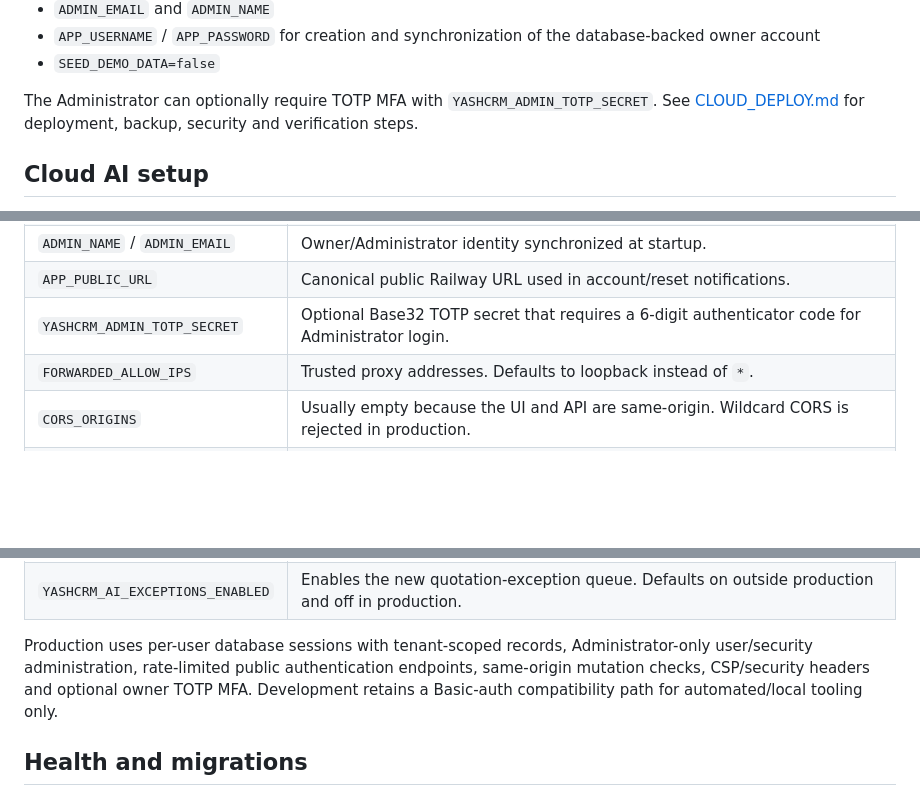
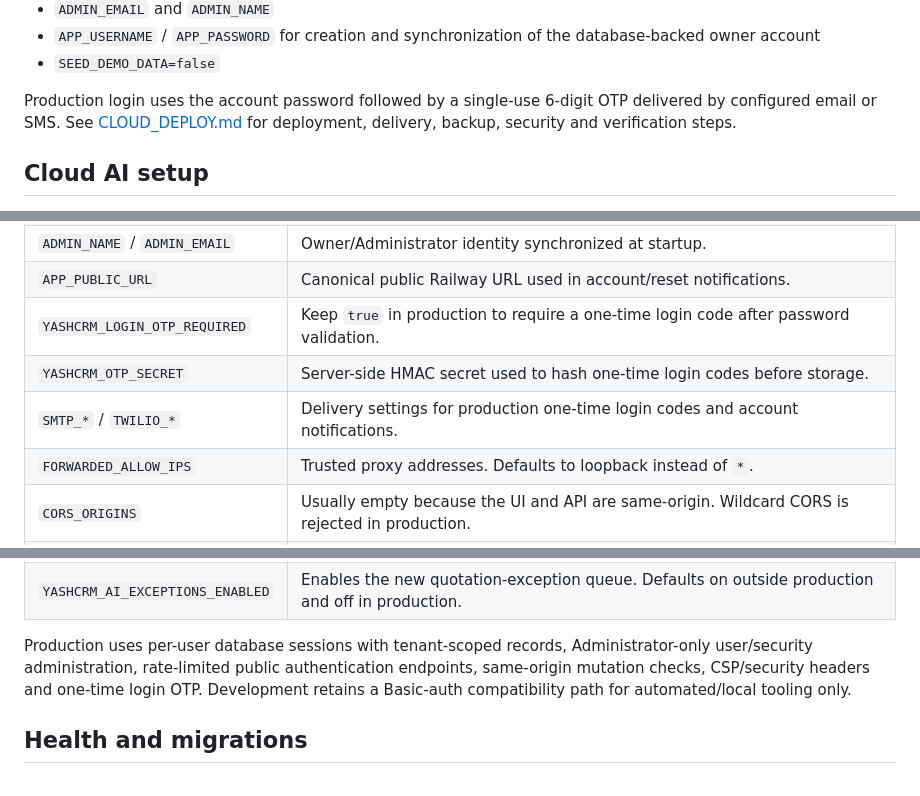
Before and after one commit to AN4NDHUX/yash-crm, a Markdown page: README.md, 3 parts joined by grey strips. Drawn GitHub-style; blank space fills up the shorter version.

Commit message:
Document production one-time OTP authentication

```diff
--- a/README.md
+++ b/README.md
@@ -60,7 +60,7 @@ Required production settings include:
 - `APP_USERNAME` / `APP_PASSWORD` for creation and synchronization of the database-backed owner account
 - `SEED_DEMO_DATA=false`
 
-The Administrator can optionally require TOTP MFA with `YASHCRM_ADMIN_TOTP_SECRET`. See [CLOUD_DEPLOY.md](CLOUD_DEPLOY.md) for deployment, backup, security and verification steps.
+Production login uses the account password followed by a single-use 6-digit OTP delivered by configured email or SMS. See [CLOUD_DEPLOY.md](CLOUD_DEPLOY.md) for deployment, delivery, backup, security and verification steps.
 
 ## Cloud AI setup
 
@@ -101,7 +101,9 @@ Copy `.env.example` only as a reference; the application does not automatically
 | `APP_PASSWORD` | Administrator bootstrap/synchronization secret, at least 12 characters; never commit it. Production HTTP Basic access is disabled. |
 | `ADMIN_NAME` / `ADMIN_EMAIL` | Owner/Administrator identity synchronized at startup. |
 | `APP_PUBLIC_URL` | Canonical public Railway URL used in account/reset notifications. |
-| `YASHCRM_ADMIN_TOTP_SECRET` | Optional Base32 TOTP secret that requires a 6-digit authenticator code for Administrator login. |
+| `YASHCRM_LOGIN_OTP_REQUIRED` | Keep `true` in production to require a one-time login code after password validation. |
+| `YASHCRM_OTP_SECRET` | Server-side HMAC secret used to hash one-time login codes before storage. |
+| `SMTP_*` / `TWILIO_*` | Delivery settings for production one-time login codes and account notifications. |
 | `FORWARDED_ALLOW_IPS` | Trusted proxy addresses. Defaults to loopback instead of `*`. |
 | `CORS_ORIGINS` | Usually empty because the UI and API are same-origin. Wildcard CORS is rejected in production. |
 | `SEED_DEMO_DATA` | Keep `false` in production. |
@@ -112,7 +114,7 @@ Copy `.env.example` only as a reference; the application does not automatically
 | `YASHCRM_AI_TIMEOUT` | AI request timeout in seconds, clamped to 10–300. |
 | `YASHCRM_AI_EXCEPTIONS_ENABLED` | Enables the new quotation-exception queue. Defaults on outside production and off in production. |
 
-Production uses per-user database sessions with tenant-scoped records, Administrator-only user/security administration, rate-limited public authentication endpoints, same-origin mutation checks, CSP/security headers and optional owner TOTP MFA. Development retains a Basic-auth compatibility path for automated/local tooling only.
+Production uses per-user database sessions with tenant-scoped records, Administrator-only user/security administration, rate-limited public authentication endpoints, same-origin mutation checks, CSP/security headers and one-time login OTP. Development retains a Basic-auth compatibility path for automated/local tooling only.
 
 ## Health and migrations
 
```
